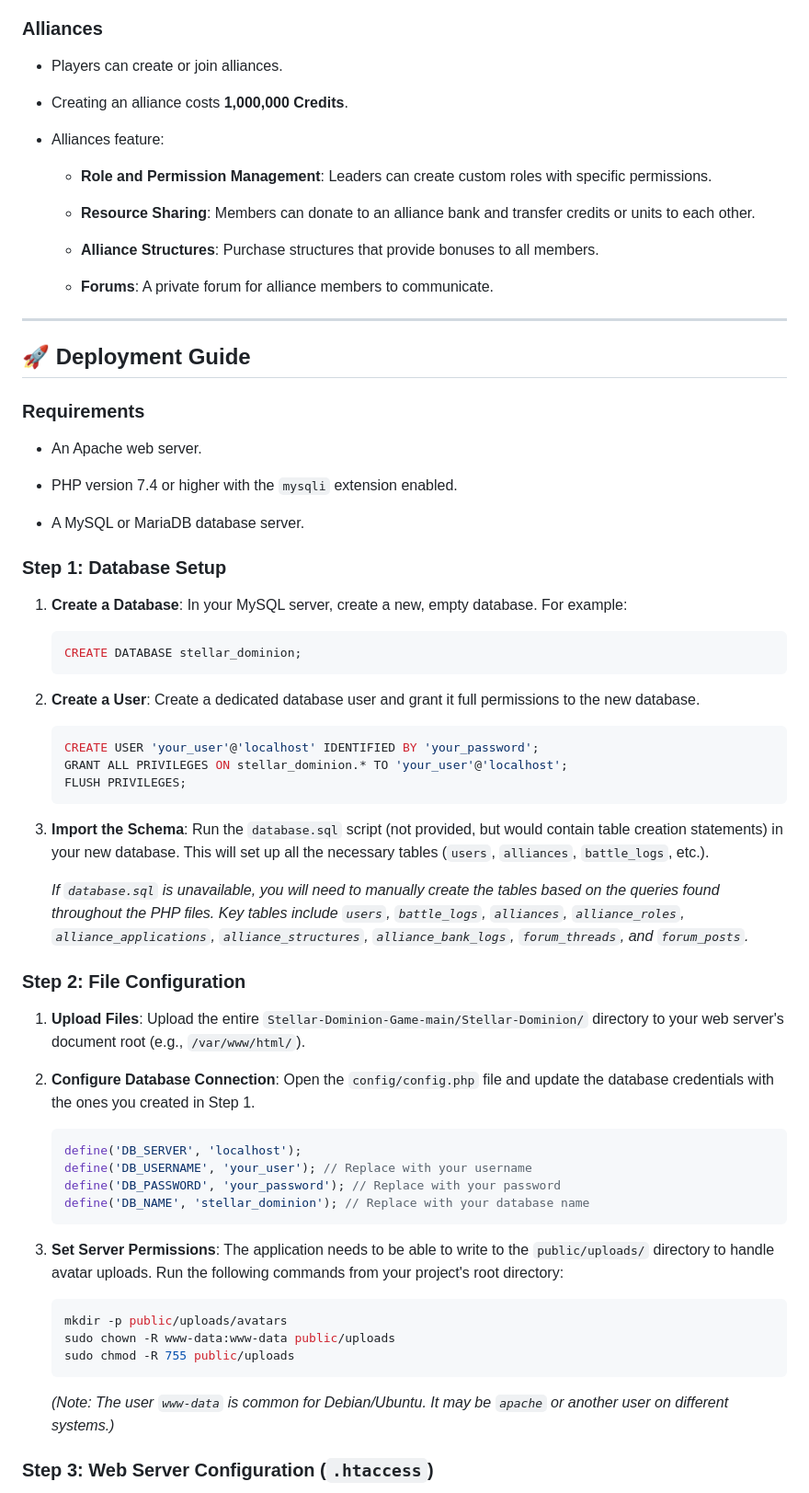
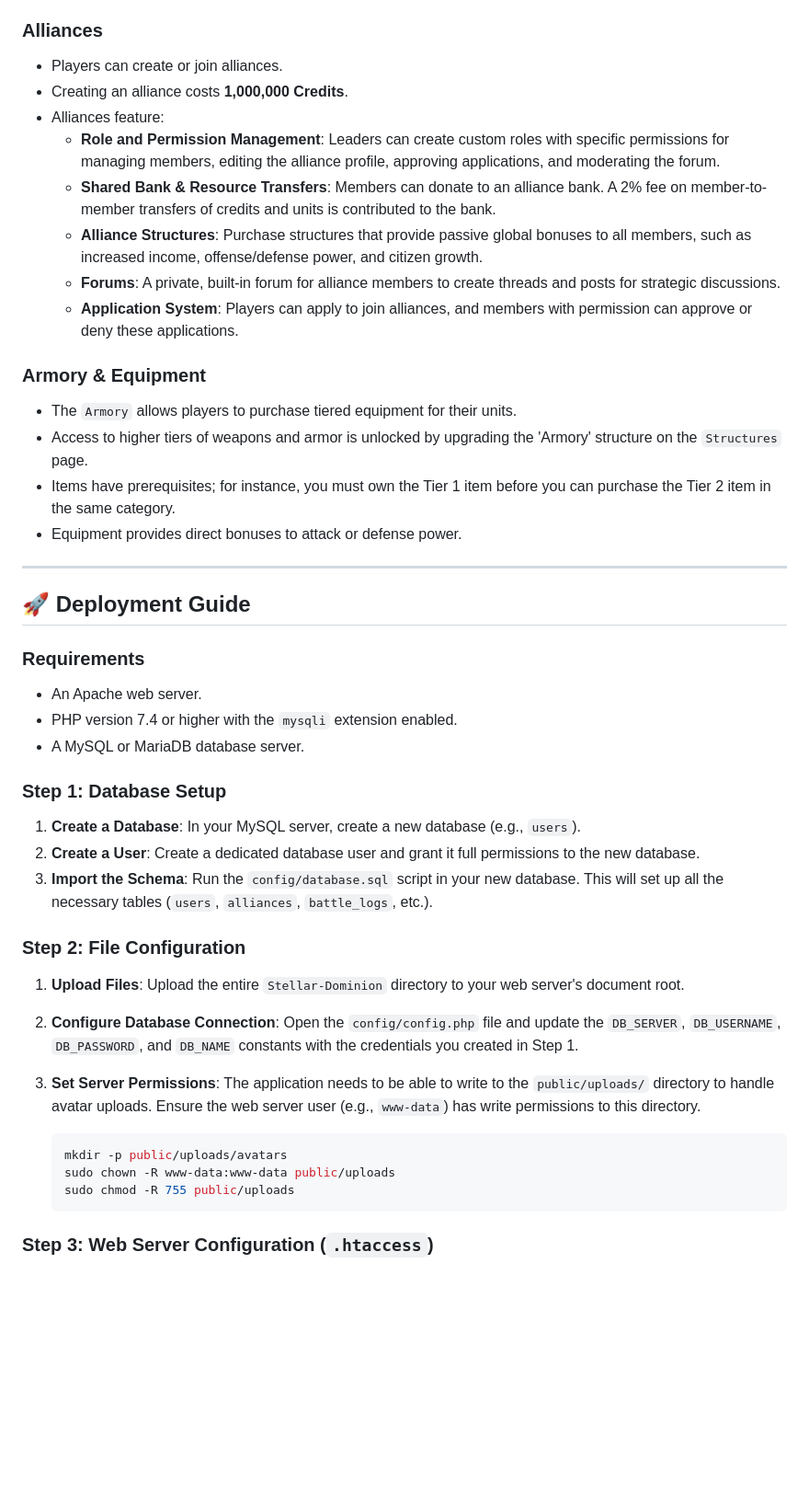
Before and after one commit to mungus451/Stellar-Dominion-Game, a Markdown page: README.md, the part around one of its changes. Shown at 92% size. Drawn GitHub-style; blank space fills up the shorter version.

Commit message:
Auto‑save: README.md

````diff
--- a/README.md
+++ b/README.md
@@ -69,18 +58,20 @@ This project features a comprehensive Alliance system, allowing players to form
 ### Alliances
 
 * Players can create or join alliances.
+* Creating an alliance costs **1,000,000 Credits**.
+* Alliances feature:
+    * **Role and Permission Management**: Leaders can create custom roles with specific permissions for managing members, editing the alliance profile, approving applications, and moderating the forum.
+    * **Shared Bank & Resource Transfers**: Members can donate to an alliance bank. A 2% fee on member-to-member transfers of credits and units is contributed to the bank.
+    * **Alliance Structures**: Purchase structures that provide passive global bonuses to all members, such as increased income, offense/defense power, and citizen growth.
+    * **Forums**: A private, built-in forum for alliance members to create threads and posts for strategic discussions.
+    * **Application System**: Players can apply to join alliances, and members with permission can approve or deny these applications.
 
-* Creating an alliance costs **1,000,000 Credits**.
+### Armory & Equipment
 
-* Alliances feature:
-
-  * **Role and Permission Management**: Leaders can create custom roles with specific permissions.
-
-  * **Resource Sharing**: Members can donate to an alliance bank and transfer credits or units to each other.
-
-  * **Alliance Structures**: Purchase structures that provide bonuses to all members.
-
-  * **Forums**: A private forum for alliance members to communicate.
+* The `Armory` allows players to purchase tiered equipment for their units.
+* Access to higher tiers of weapons and armor is unlocked by upgrading the 'Armory' structure on the `Structures` page.
+* Items have prerequisites; for instance, you must own the Tier 1 item before you can purchase the Tier 2 item in the same category.
+* Equipment provides direct bonuses to attack or defense power.
 
 ---
 
@@ -89,53 +80,26 @@ This project features a comprehensive Alliance system, allowing players to form
 ### Requirements
 
 * An Apache web server.
-
 * PHP version 7.4 or higher with the `mysqli` extension enabled.
-
 * A MySQL or MariaDB database server.
 
 ### Step 1: Database Setup
 
-1. **Create a Database**: In your MySQL server, create a new, empty database. For example:
-
-   ```sql
-   CREATE DATABASE stellar_dominion;
-   ```
-
-2. **Create a User**: Create a dedicated database user and grant it full permissions to the new database.
-
-   ```sql
-   CREATE USER 'your_user'@'localhost' IDENTIFIED BY 'your_password';
-   GRANT ALL PRIVILEGES ON stellar_dominion.* TO 'your_user'@'localhost';
-   FLUSH PRIVILEGES;
-   ```
-
-3. **Import the Schema**: Run the `database.sql` script (not provided, but would contain table creation statements) in your new database. This will set up all the necessary tables (`users`, `alliances`, `battle_logs`, etc.).
-
-   *If `database.sql` is unavailable, you will need to manually create the tables based on the queries found throughout the PHP files. Key tables include `users`, `battle_logs`, `alliances`, `alliance_roles`, `alliance_applications`, `alliance_structures`, `alliance_bank_logs`, `forum_threads`, and `forum_posts`.*
+1.  **Create a Database**: In your MySQL server, create a new database (e.g., `users`).
+2.  **Create a User**: Create a dedicated database user and grant it full permissions to the new database.
+3.  **Import the Schema**: Run the `config/database.sql` script in your new database. This will set up all the necessary tables (`users`, `alliances`, `battle_logs`, etc.).
 
 ### Step 2: File Configuration
 
-1. **Upload Files**: Upload the entire `Stellar-Dominion-Game-main/Stellar-Dominion/` directory to your web server's document root (e.g., `/var/www/html/`).
+1.  **Upload Files**: Upload the entire `Stellar-Dominion` directory to your web server's document root.
+2.  **Configure Database Connection**: Open the `config/config.php` file and update the `DB_SERVER`, `DB_USERNAME`, `DB_PASSWORD`, and `DB_NAME` constants with the credentials you created in Step 1.
+3.  **Set Server Permissions**: The application needs to be able to write to the `public/uploads/` directory to handle avatar uploads. Ensure the web server user (e.g., `www-data`) has write permissions to this directory.
 
-2. **Configure Database Connection**: Open the `config/config.php` file and update the database credentials with the ones you created in Step 1.
-
-   ```php
-   define('DB_SERVER', 'localhost');
-   define('DB_USERNAME', 'your_user'); // Replace with your username
-   define('DB_PASSWORD', 'your_password'); // Replace with your password
-   define('DB_NAME', 'stellar_dominion'); // Replace with your database name
-   ```
-
-3. **Set Server Permissions**: The application needs to be able to write to the `public/uploads/` directory to handle avatar uploads. Run the following commands from your project's root directory:
-
-   ```bash
-   mkdir -p public/uploads/avatars
-   sudo chown -R www-data:www-data public/uploads
-   sudo chmod -R 755 public/uploads
-   ```
-
-   *(Note: The user `www-data` is common for Debian/Ubuntu. It may be `apache` or another user on different systems.)*
+    ```bash
+    mkdir -p public/uploads/avatars
+    sudo chown -R www-data:www-data public/uploads
+    sudo chmod -R 755 public/uploads
+    ```
 
 ### Step 3: Web Server Configuration (`.htaccess`)
 
````
Also changed, not shown: other parts of README.md (+27 -93 lines).
